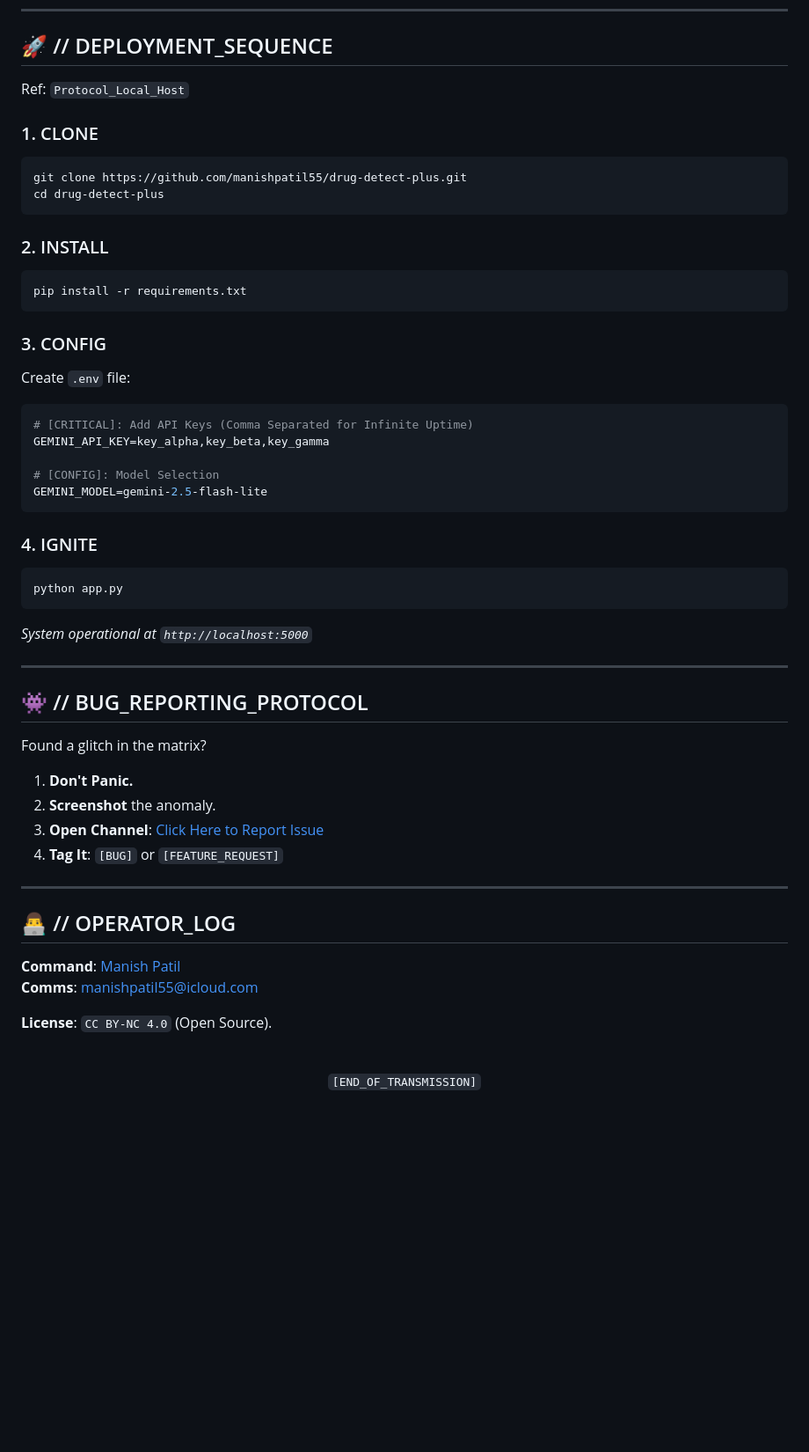
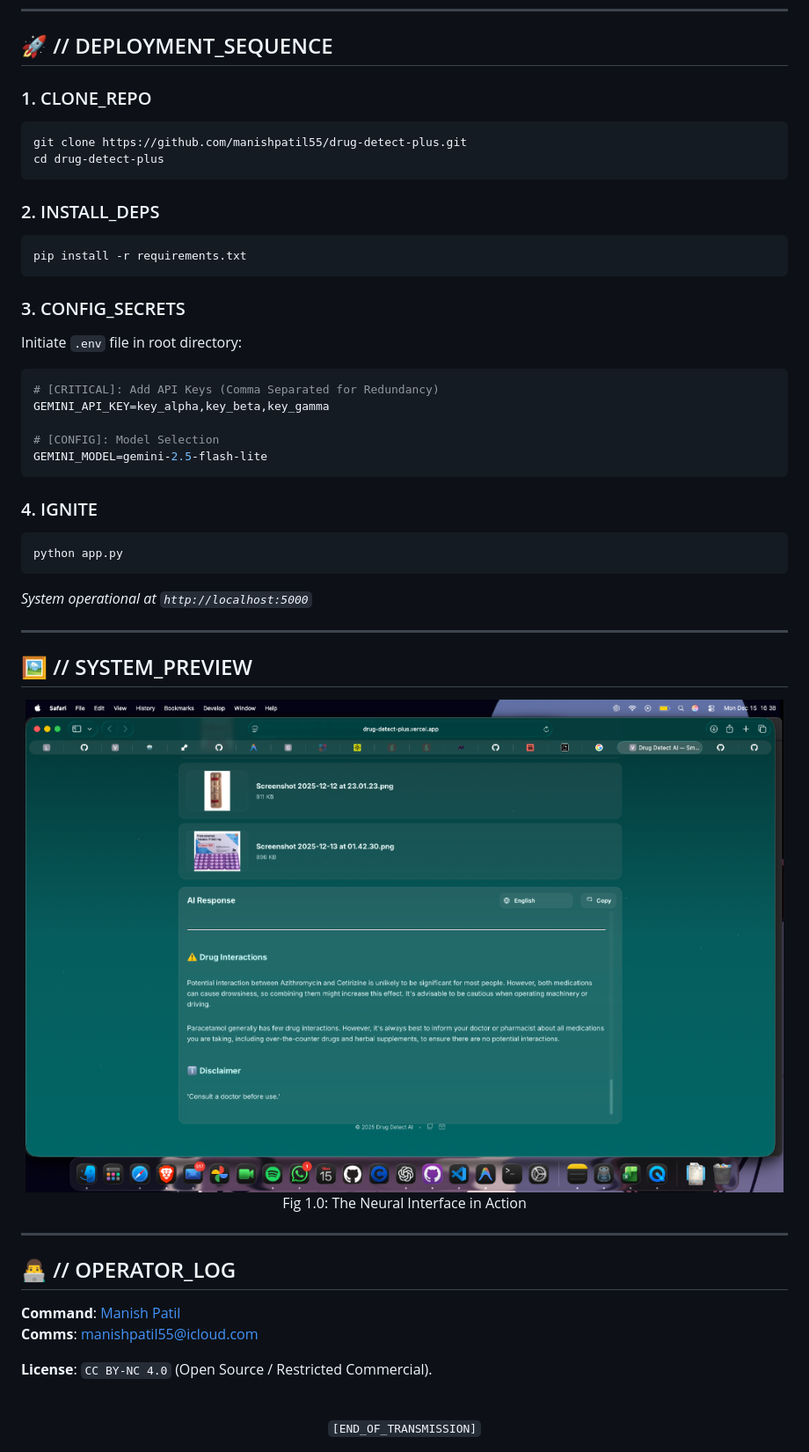
Before and after one commit to manishpatil55/drug-detect-plus, a Markdown page: README.md, the part around the change printed below. Shown: that part at 88% size. GitHub-like rendering; pictures changed too: public/drug-detect-ai.png (added); blank space fills up the shorter version.

````diff
--- a/README.md
+++ b/README.md
@@ -72,23 +105,21 @@ graph TD
 
 ## 🚀 // DEPLOYMENT_SEQUENCE
 
-Ref: `Protocol_Local_Host`
-
-### 1. CLONE
+### 1. CLONE_REPO
 ```bash
 git clone https://github.com/manishpatil55/drug-detect-plus.git
 cd drug-detect-plus
 ```
 
-### 2. INSTALL
+### 2. INSTALL_DEPS
 ```bash
 pip install -r requirements.txt
 ```
 
-### 3. CONFIG
-Create `.env` file:
+### 3. CONFIG_SECRETS
+Initiate `.env` file in root directory:
 ```ini
-# [CRITICAL]: Add API Keys (Comma Separated for Infinite Uptime)
+# [CRITICAL]: Add API Keys (Comma Separated for Redundancy)
 GEMINI_API_KEY=key_alpha,key_beta,key_gamma
 
 # [CONFIG]: Model Selection
@@ -103,14 +134,12 @@ python app.py
 
 ---
 
-## 👾 // BUG_REPORTING_PROTOCOL
+## 🖼️ // SYSTEM_PREVIEW
 
-Found a glitch in the matrix?
-
-1.  **Don't Panic.**
-2.  **Screenshot** the anomaly.
-3.  **Open Channel**: [Click Here to Report Issue](https://github.com/manishpatil55/drug-detect-plus/issues/new)
-4.  **Tag It**: `[BUG]` or `[FEATURE_REQUEST]`
+<div align="center">
+  <img src="public/drug-detect-ai.png" alt="System Interface Preview" width="100%" style="border-radius: 16px; border: 1px solid rgba(255,255,255,0.1); box-shadow: 0 20px 80px rgba(0,0,0,0.5);" />
+  <p style="color: grey; font-size: 0.8rem; margin-top: 10px;">Fig 1.0: The Neural Interface in Action</p>
+</div>
 
 ---
 
@@ -119,7 +148,7 @@ Found a glitch in the matrix?
 **Command**: [Manish Patil](https://github.com/manishpatil55)
 **Comms**: [manishpatil55@icloud.com](mailto:manishpatil55@icloud.com)
 
-**License**: `CC BY-NC 4.0` (Open Source).
+**License**: `CC BY-NC 4.0` (Open Source / Restricted Commercial).
 
 <br />
 <div align="center">
````
Also changed, not shown: other parts of README.md (+68 -42 lines).
